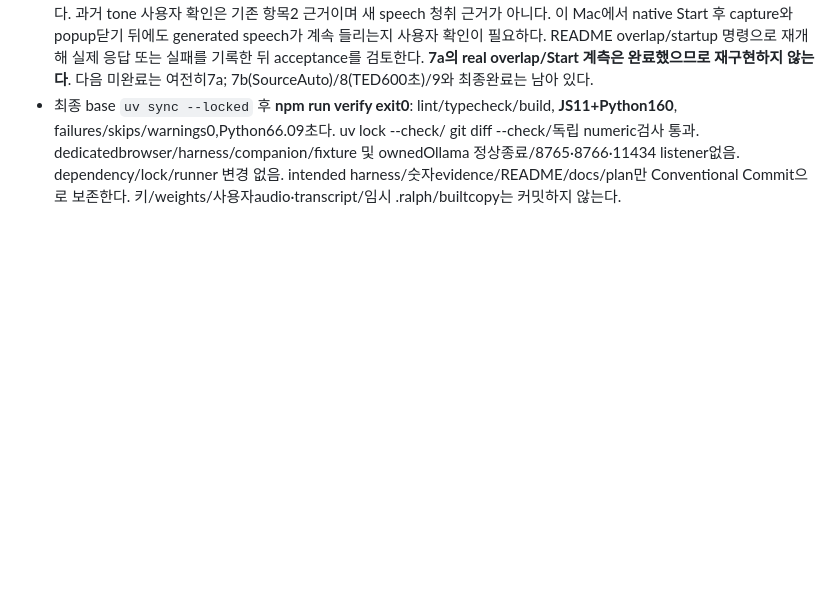
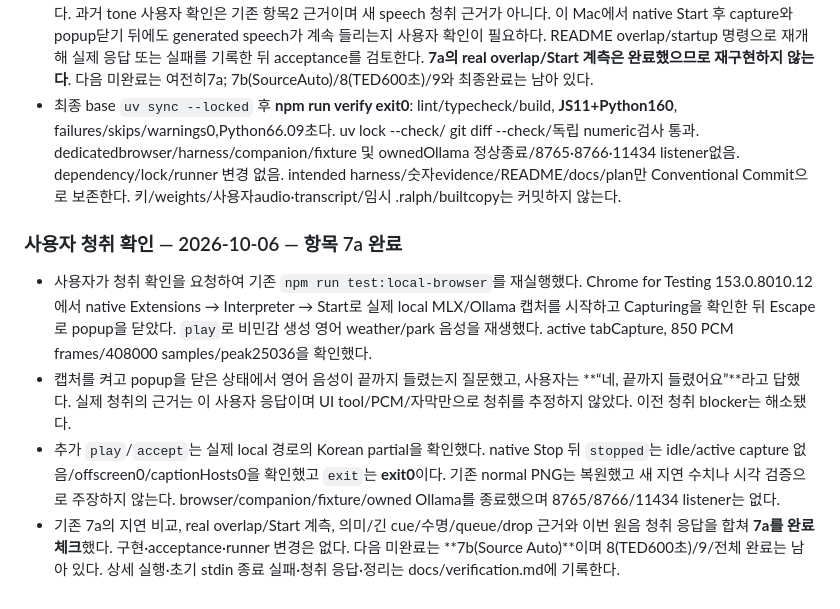
Before and after one commit to norux/interpreter, a Markdown page: RALPH_PLAN.md, the part around one of its changes. Rendered like a GitHub page; blank space fills up the shorter version.

```diff
--- a/RALPH_PLAN.md
+++ b/RALPH_PLAN.md
@@ -1481,3 +1481,22 @@ runner를 속이는 completion line은 출력하지 않는다. 루프는 한도
   ownedOllama 정상종료/8765·8766·11434 listener없음. dependency/lock/runner 변경 없음.
   intended harness/숫자evidence/README/docs/plan만 Conventional Commit으로 보존한다.
   키/weights/사용자audio·transcript/임시 .ralph/builtcopy는 커밋하지 않는다.
+
+### 사용자 청취 확인 — 2026-10-06 — 항목 7a 완료
+
+- 사용자가 청취 확인을 요청하여 기존 `npm run test:local-browser`를 재실행했다.
+  Chrome for Testing 153.0.8010.12에서 native Extensions → Interpreter → Start로
+  실제 local MLX/Ollama 캡처를 시작하고 Capturing을 확인한 뒤 Escape로 popup을 닫았다.
+  `play`로 비민감 생성 영어 weather/park 음성을 재생했다. active tabCapture,
+  850 PCM frames/408000 samples/peak25036을 확인했다.
+- 캡처를 켜고 popup을 닫은 상태에서 영어 음성이 끝까지 들렸는지 질문했고,
+  사용자는 **“네, 끝까지 들렸어요”**라고 답했다. 실제 청취의 근거는 이 사용자
+  응답이며 UI tool/PCM/자막만으로 청취를 추정하지 않았다. 이전 청취 blocker는 해소됐다.
+- 추가 `play`/`accept`는 실제 local 경로의 Korean partial을 확인했다. native Stop 뒤
+  `stopped`는 idle/active capture 없음/offscreen0/captionHosts0을 확인했고 `exit`는
+  **exit0**이다. 기존 normal PNG는 복원했고 새 지연 수치나 시각 검증으로 주장하지 않는다.
+  browser/companion/fixture/owned Ollama를 종료했으며 8765/8766/11434 listener는 없다.
+- 기존 7a의 지연 비교, real overlap/Start 계측, 의미/긴 cue/수명/queue/drop 근거와
+  이번 원음 청취 응답을 합쳐 **7a를 완료 체크**했다. 구현·acceptance·runner 변경은 없다.
+  다음 미완료는 **7b(Source Auto)**이며 8(TED600초)/9/전체 완료는 남아 있다.
+  상세 실행·초기 stdin 종료 실패·청취 응답·정리는 docs/verification.md에 기록한다.
```
Also changed, not shown: other parts of RALPH_PLAN.md (+1 -1 lines), docs/verification.md (+36 -0 lines).
